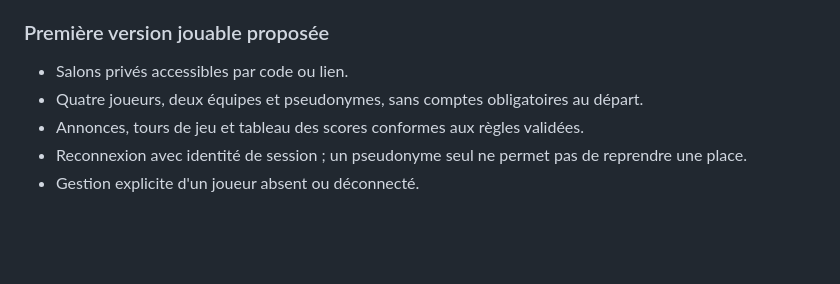
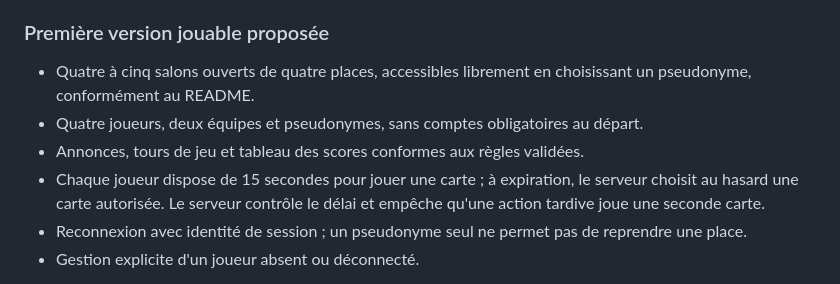
Before and after one commit to AntonioBeer66/scepi, a Markdown page: TECHNIQUE.md, the part around the change. Drawn GitHub-style; blank space fills up the shorter version.

Commit message:
docs: aligner la coinche sur les objectifs de main

```diff
--- a/TECHNIQUE.md
+++ b/TECHNIQUE.md
@@ -165,9 +165,10 @@ Obtenir et valider les règles de l'Amicale : distribution, annonces, atouts, co
 
 ### Première version jouable proposée
 
-- Salons privés accessibles par code ou lien.
+- Quatre à cinq salons ouverts de quatre places, accessibles librement en choisissant un pseudonyme, conformément au README.
 - Quatre joueurs, deux équipes et pseudonymes, sans comptes obligatoires au départ.
 - Annonces, tours de jeu et tableau des scores conformes aux règles validées.
+- Chaque joueur dispose de 15 secondes pour jouer une carte ; à expiration, le serveur choisit au hasard une carte autorisée. Le serveur contrôle le délai et empêche qu'une action tardive joue une seconde carte.
 - Reconnexion avec identité de session ; un pseudonyme seul ne permet pas de reprendre une place.
 - Gestion explicite d'un joueur absent ou déconnecté.
 
```
